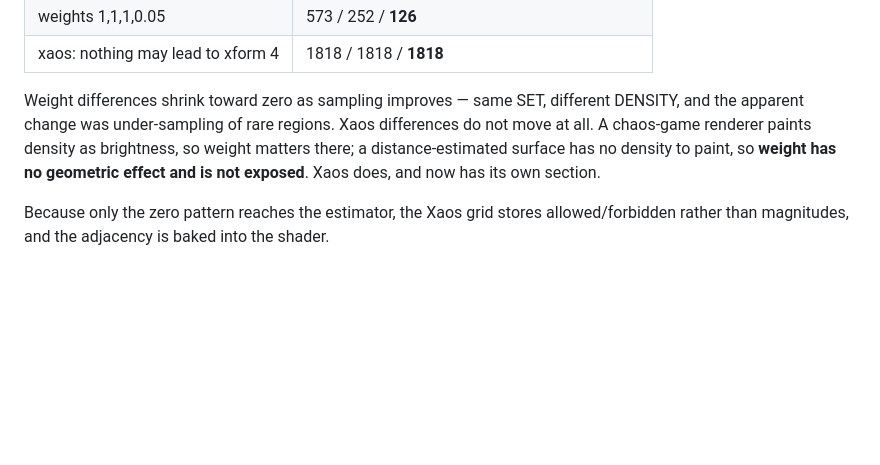
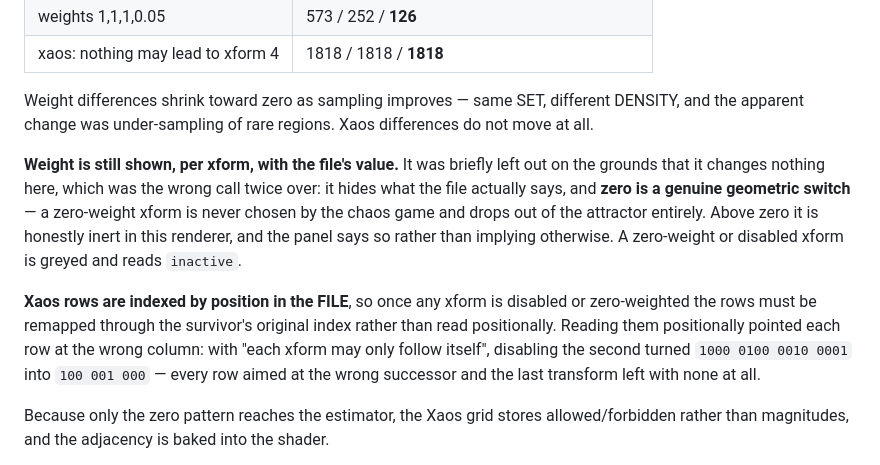
Before and after one commit to snicker02/Catoptron3D, a Markdown page: README.md, the part around the change. GitHub-like rendering; blank space fills up the shorter version.

```diff
--- a/README.md
+++ b/README.md
@@ -378,10 +378,20 @@ which map may follow which. Measured over a five-million-point run on the square
 | xaos: nothing may lead to xform 4 | 1818 / 1818 / **1818** |
 
 Weight differences shrink toward zero as sampling improves — same SET, different DENSITY, and the
-apparent change was under-sampling of rare regions. Xaos differences do not move at all. A
-chaos-game renderer paints density as brightness, so weight matters there; a distance-estimated
-surface has no density to paint, so **weight has no geometric effect and is not exposed**. Xaos
-does, and now has its own section.
+apparent change was under-sampling of rare regions. Xaos differences do not move at all.
+
+**Weight is still shown, per xform, with the file's value.** It was briefly left out on the
+grounds that it changes nothing here, which was the wrong call twice over: it hides what the file
+actually says, and **zero is a genuine geometric switch** — a zero-weight xform is never chosen
+by the chaos game and drops out of the attractor entirely. Above zero it is honestly inert in
+this renderer, and the panel says so rather than implying otherwise. A zero-weight or disabled
+xform is greyed and reads `inactive`.
+
+**Xaos rows are indexed by position in the FILE**, so once any xform is disabled or zero-weighted
+the rows must be remapped through the survivor's original index rather than read positionally.
+Reading them positionally pointed each row at the wrong column: with "each xform may only follow
+itself", disabling the second turned `1000 0100 0010 0001` into `100 001 000` — every row aimed
+at the wrong successor and the last transform left with none at all.
 
 Because only the zero pattern reaches the estimator, the Xaos grid stores allowed/forbidden
 rather than magnitudes, and the adjacency is baked into the shader.
```
